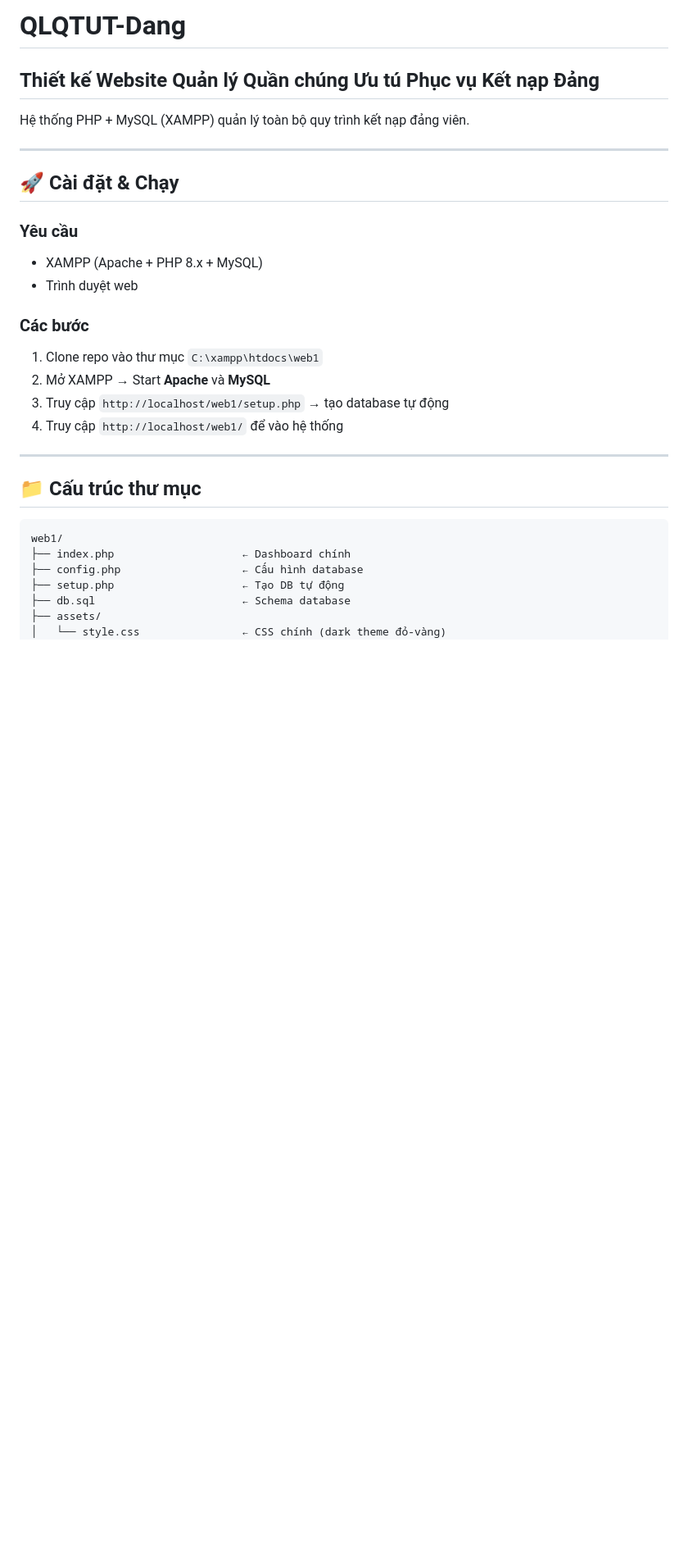
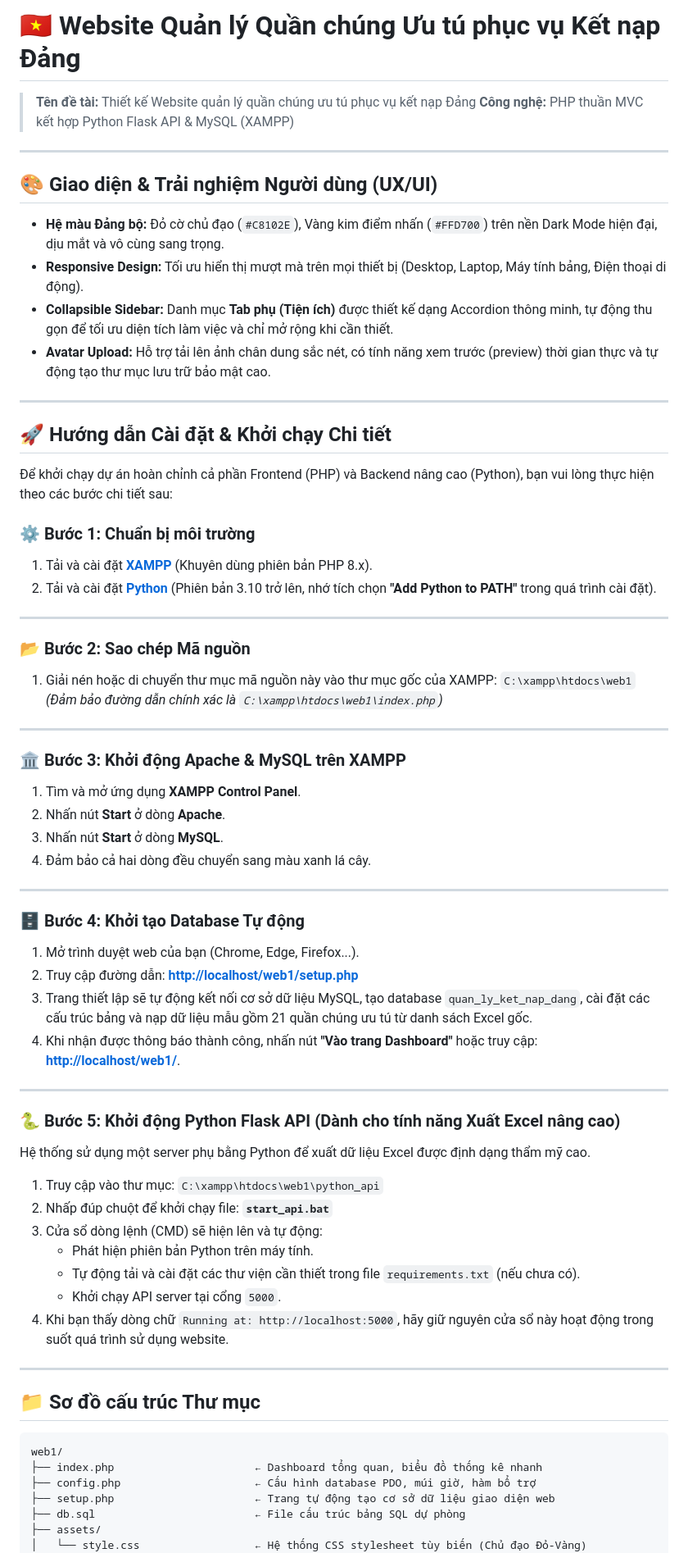
Before and after one commit to Datdajt03/QLQTUT-Dang, a Markdown page: README.md, the part around one of its changes. Shown at 82% size. Rendered like a GitHub page; blank space fills up the shorter version.

````diff
--- a/README.md
+++ b/README.md
@@ -1,33 +1,71 @@
-# QLQTUT-Dang
+# 🇻🇳 Website Quản lý Quần chúng Ưu tú phục vụ Kết nạp Đảng
 
-## Thiết kế Website Quản lý Quần chúng Ưu tú Phục vụ Kết nạp Đảng
-
-Hệ thống PHP + MySQL (XAMPP) quản lý toàn bộ quy trình kết nạp đảng viên.
+> **Tên đề tài:** Thiết kế Website quản lý quần chúng ưu tú phục vụ kết nạp Đảng
+> **Công nghệ:** PHP thuần MVC kết hợp Python Flask API & MySQL (XAMPP)
 
 ---
 
-## 🚀 Cài đặt & Chạy
-
-### Yêu cầu
-- XAMPP (Apache + PHP 8.x + MySQL)
-- Trình duyệt web
-
-### Các bước
-1. Clone repo vào thư mục `C:\xampp\htdocs\web1`
-2. Mở XAMPP → Start **Apache** và **MySQL**
-3. Truy cập `http://localhost/web1/setup.php` → tạo database tự động
-4. Truy cập `http://localhost/web1/` để vào hệ thống
+## 🎨 Giao diện & Trải nghiệm Người dùng (UX/UI)
+- **Hệ màu Đảng bộ:** Đỏ cờ chủ đạo (`#C8102E`), Vàng kim điểm nhấn (`#FFD700`) trên nền Dark Mode hiện đại, dịu mắt và vô cùng sang trọng.
+- **Responsive Design:** Tối ưu hiển thị mượt mà trên mọi thiết bị (Desktop, Laptop, Máy tính bảng, Điện thoại di động).
+- **Collapsible Sidebar:** Danh mục **Tab phụ (Tiện ích)** được thiết kế dạng Accordion thông minh, tự động thu gọn để tối ưu diện tích làm việc và chỉ mở rộng khi cần thiết.
+- **Avatar Upload:** Hỗ trợ tải lên ảnh chân dung sắc nét, có tính năng xem trước (preview) thời gian thực và tự động tạo thư mục lưu trữ bảo mật cao.
 
 ---
 
-## 📁 Cấu trúc thư mục
+## 🚀 Hướng dẫn Cài đặt & Khởi chạy Chi tiết
+
+Để khởi chạy dự án hoàn chỉnh cả phần Frontend (PHP) và Backend nâng cao (Python), bạn vui lòng thực hiện theo các bước chi tiết sau:
+
+### ⚙️ Bước 1: Chuẩn bị môi trường
+1. Tải và cài đặt **[XAMPP](https://www.apachefriends.org/)** (Khuyên dùng phiên bản PHP 8.x).
+2. Tải và cài đặt **[Python](https://www.python.org/downloads/)** (Phiên bản 3.10 trở lên, nhớ tích chọn **"Add Python to PATH"** trong quá trình cài đặt).
+
+---
+
+### 📂 Bước 2: Sao chép Mã nguồn
+1. Giải nén hoặc di chuyển thư mục mã nguồn này vào thư mục gốc của XAMPP:
+   `C:\xampp\htdocs\web1`
+   *(Đảm bảo đường dẫn chính xác là `C:\xampp\htdocs\web1\index.php`)*
+
+---
+
+### 🏛️ Bước 3: Khởi động Apache & MySQL trên XAMPP
+1. Tìm và mở ứng dụng **XAMPP Control Panel**.
+2. Nhấn nút **Start** ở dòng **Apache**.
+3. Nhấn nút **Start** ở dòng **MySQL**.
+4. Đảm bảo cả hai dòng đều chuyển sang màu xanh lá cây.
+
+---
+
+### 🗄️ Bước 4: Khởi tạo Database Tự động
+1. Mở trình duyệt web của bạn (Chrome, Edge, Firefox...).
+2. Truy cập đường dẫn: **[http://localhost/web1/setup.php](http://localhost/web1/setup.php)**
+3. Trang thiết lập sẽ tự động kết nối cơ sở dữ liệu MySQL, tạo database `quan_ly_ket_nap_dang`, cài đặt các cấu trúc bảng và nạp dữ liệu mẫu gồm 21 quần chúng ưu tú từ danh sách Excel gốc.
+4. Khi nhận được thông báo thành công, nhấn nút **"Vào trang Dashboard"** hoặc truy cập: **[http://localhost/web1/](http://localhost/web1/)**.
+
+---
+
+### 🐍 Bước 5: Khởi động Python Flask API (Dành cho tính năng Xuất Excel nâng cao)
+Hệ thống sử dụng một server phụ bằng Python để xuất dữ liệu Excel được định dạng thẩm mỹ cao.
+1. Truy cập vào thư mục: `C:\xampp\htdocs\web1\python_api`
+2. Nhấp đúp chuột để khởi chạy file: **`start_api.bat`**
+3. Cửa sổ dòng lệnh (CMD) sẽ hiện lên và tự động:
+   - Phát hiện phiên bản Python trên máy tính.
+   - Tự động tải và cài đặt các thư viện cần thiết trong file `requirements.txt` (nếu chưa có).
+   - Khởi chạy API server tại cổng `5000`.
+4. Khi bạn thấy dòng chữ `Running at: http://localhost:5000`, hãy giữ nguyên cửa sổ này hoạt động trong suốt quá trình sử dụng website.
+
+---
+
+## 📁 Sơ đồ cấu trúc Thư mục
 
 ```
 web1/
-├── index.php                    ← Dashboard chính
-├── config.php                   ← Cấu hình database
-├── setup.php                    ← Tạo DB tự động
-├── db.sql                       ← Schema database
+├── index.php                      ← Dashboard tổng quan, biểu đồ thống kê nhanh
+├── config.php                     ← Cấu hình database PDO, múi giờ, hàm bổ trợ
+├── setup.php                      ← Trang tự động tạo cơ sở dữ liệu giao diện web
+├── db.sql                         ← File cấu trúc bảng SQL dự phòng
 ├── assets/
-│   └── style.css                ← CSS chính (dark theme đỏ-vàng)
+│   └── style.css                  ← Hệ thống CSS stylesheet tùy biến (Chủ đạo Đỏ-Vàng)
 ├── includes/
````
Also changed, not shown: other parts of README.md (+36 -47 lines).
